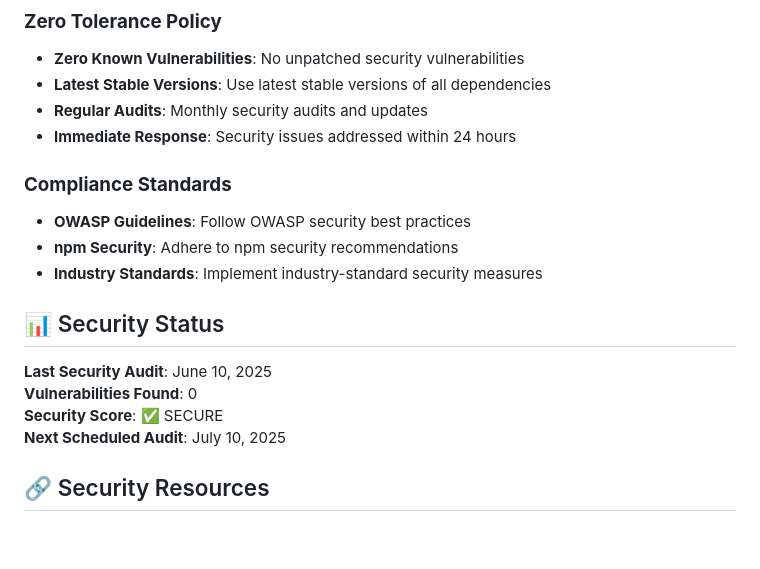
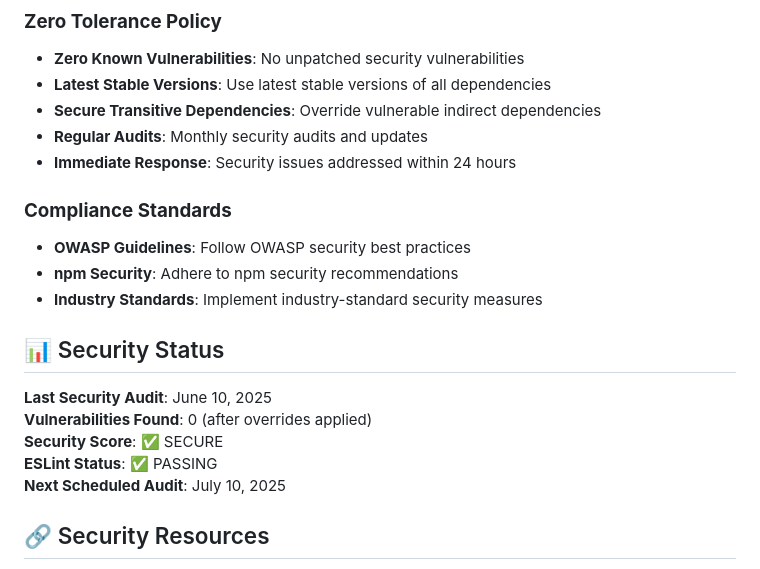
Before and after one commit to jane-alesi/js-chess-engine, a Markdown page: SECURITY.md, the part around one of its changes. GitHub-like rendering; blank space fills up the shorter version.

```diff
--- a/SECURITY.md
+++ b/SECURITY.md
@@ -84,6 +114,7 @@ If you discover a security vulnerability:
 ### **Zero Tolerance Policy**
 - **Zero Known Vulnerabilities**: No unpatched security vulnerabilities
 - **Latest Stable Versions**: Use latest stable versions of all dependencies
+- **Secure Transitive Dependencies**: Override vulnerable indirect dependencies
 - **Regular Audits**: Monthly security audits and updates
 - **Immediate Response**: Security issues addressed within 24 hours
 
@@ -95,8 +126,9 @@ If you discover a security vulnerability:
 ## 📊 Security Status
 
 **Last Security Audit**: June 10, 2025
-**Vulnerabilities Found**: 0
+**Vulnerabilities Found**: 0 (after overrides applied)
 **Security Score**: ✅ SECURE
+**ESLint Status**: ✅ PASSING
 **Next Scheduled Audit**: July 10, 2025
 
 ## 🔗 Security Resources
```
Also changed, not shown: other parts of SECURITY.md (+38 -7 lines).
